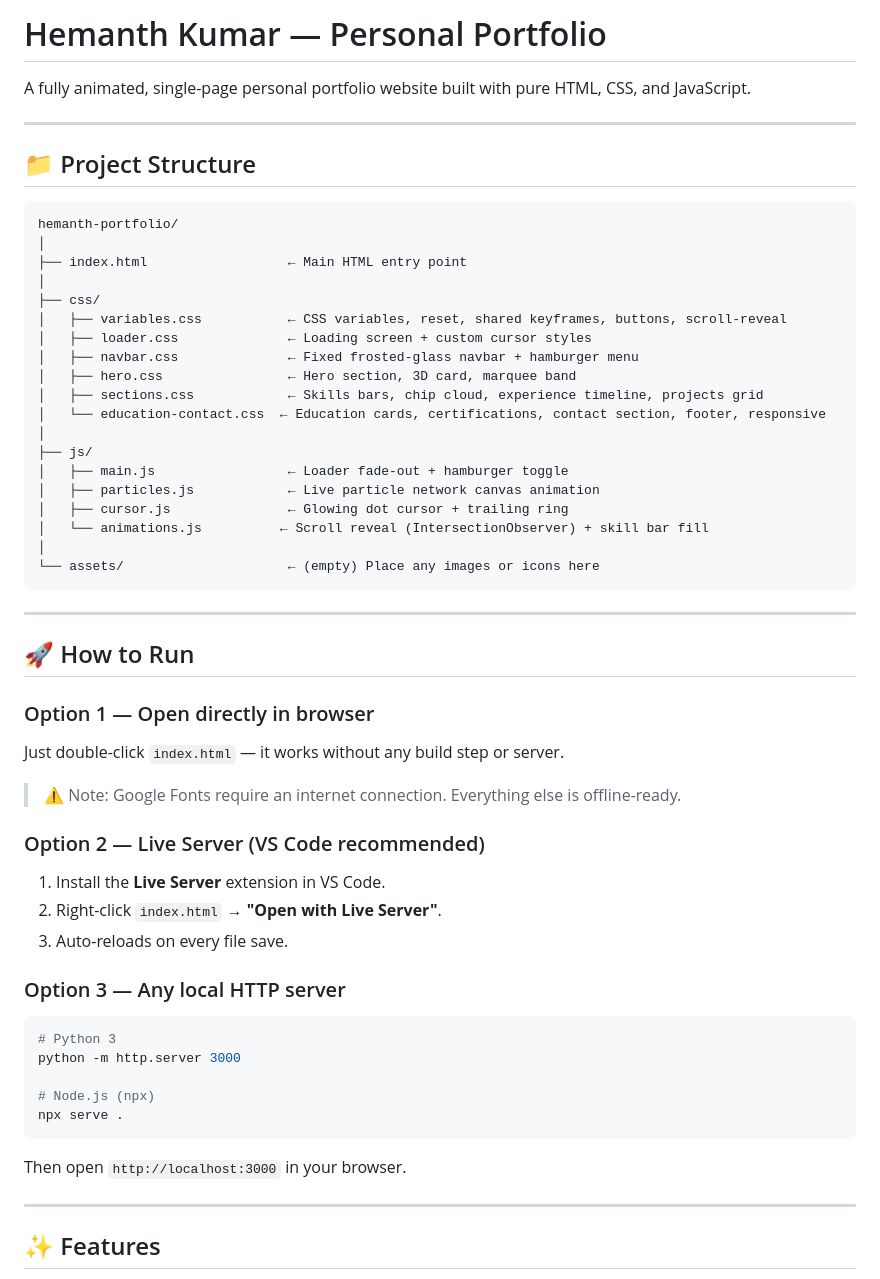
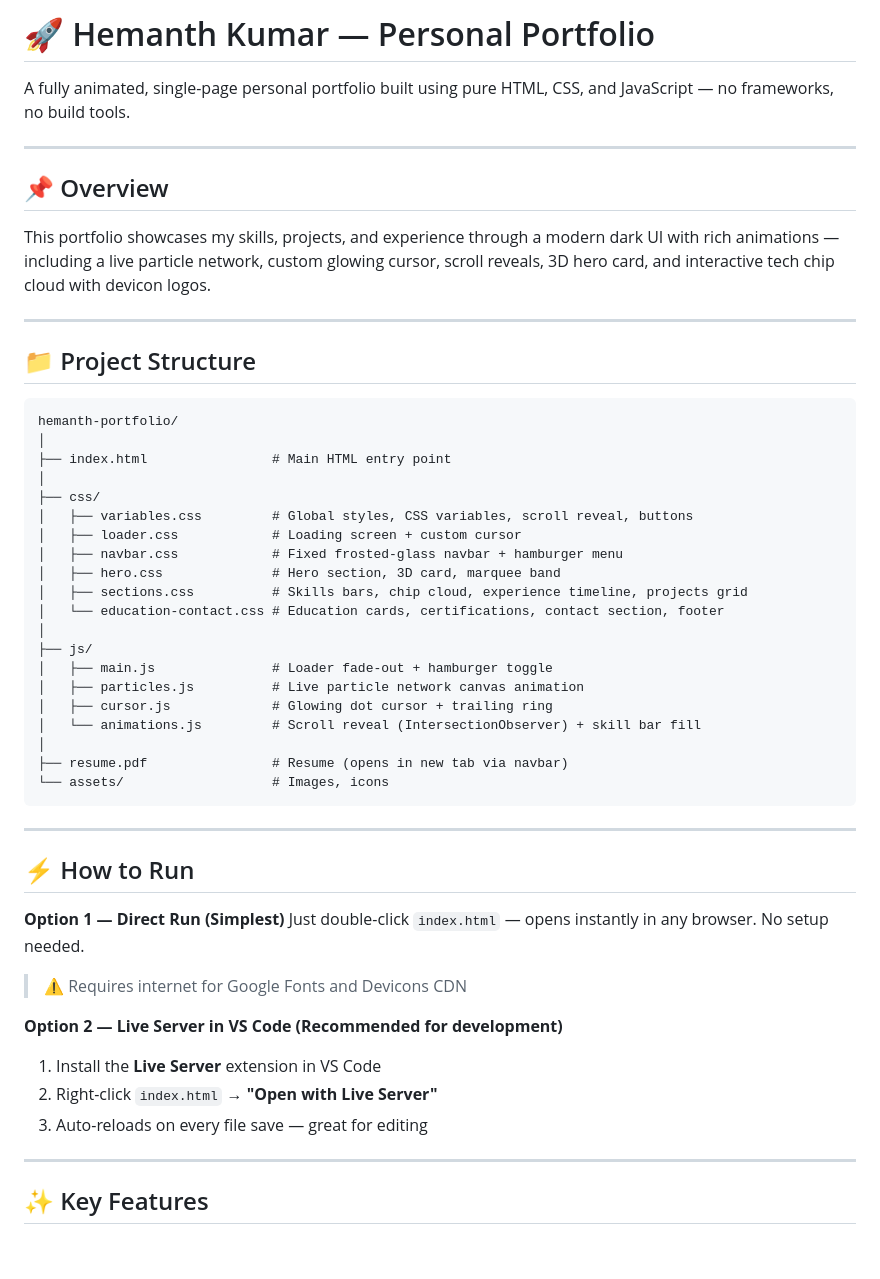
Before and after one commit to HemanthSambangi2901/My_Portfolio, a Markdown page: README.md, the part around one of its changes. Drawn GitHub-style; blank space fills up the shorter version.

````diff
--- a/README.md
+++ b/README.md
@@ -1,6 +1,12 @@
-# Hemanth Kumar — Personal Portfolio
+# 🚀 Hemanth Kumar — Personal Portfolio
 
-A fully animated, single-page personal portfolio website built with pure HTML, CSS, and JavaScript.
+A fully animated, single-page personal portfolio built using pure HTML, CSS, and JavaScript — no frameworks, no build tools.
+
+---
+
+## 📌 Overview
+
+This portfolio showcases my skills, projects, and experience through a modern dark UI with rich animations — including a live particle network, custom glowing cursor, scroll reveals, 3D hero card, and interactive tech chip cloud with devicon logos.
 
 ---
 
@@ -9,50 +15,40 @@ A fully animated, single-page personal portfolio website built with pure HTML, C
 ```
 hemanth-portfolio/
 │
-├── index.html                  ← Main HTML entry point
+├── index.html                # Main HTML entry point
 │
 ├── css/
-│   ├── variables.css           ← CSS variables, reset, shared keyframes, buttons, scroll-reveal
-│   ├── loader.css              ← Loading screen + custom cursor styles
-│   ├── navbar.css              ← Fixed frosted-glass navbar + hamburger menu
-│   ├── hero.css                ← Hero section, 3D card, marquee band
-│   ├── sections.css            ← Skills bars, chip cloud, experience timeline, projects grid
-│   └── education-contact.css  ← Education cards, certifications, contact section, footer, responsive
+│   ├── variables.css         # Global styles, CSS variables, scroll reveal, buttons
+│   ├── loader.css            # Loading screen + custom cursor
+│   ├── navbar.css            # Fixed frosted-glass navbar + hamburger menu
+│   ├── hero.css              # Hero section, 3D card, marquee band
+│   ├── sections.css          # Skills bars, chip cloud, experience timeline, projects grid
+│   └── education-contact.css # Education cards, certifications, contact section, footer
 │
 ├── js/
-│   ├── main.js                 ← Loader fade-out + hamburger toggle
-│   ├── particles.js            ← Live particle network canvas animation
-│   ├── cursor.js               ← Glowing dot cursor + trailing ring
-│   └── animations.js          ← Scroll reveal (IntersectionObserver) + skill bar fill
+│   ├── main.js               # Loader fade-out + hamburger toggle
+│   ├── particles.js          # Live particle network canvas animation
+│   ├── cursor.js             # Glowing dot cursor + trailing ring
+│   └── animations.js         # Scroll reveal (IntersectionObserver) + skill bar fill
 │
-└── assets/                     ← (empty) Place any images or icons here
+├── resume.pdf                # Resume (opens in new tab via navbar)
+└── assets/                   # Images, icons
 ```
 
 ---
 
-## 🚀 How to Run
+## ⚡ How to Run
 
-### Option 1 — Open directly in browser
-Just double-click `index.html` — it works without any build step or server.
+**Option 1 — Direct Run (Simplest)**
+Just double-click `index.html` — opens instantly in any browser. No setup needed.
+> ⚠️ Requires internet for Google Fonts and Devicons CDN
 
-> ⚠️ Note: Google Fonts require an internet connection. Everything else is offline-ready.
-
-### Option 2 — Live Server (VS Code recommended)
-1. Install the **Live Server** extension in VS Code.
-2. Right-click `index.html` → **"Open with Live Server"**.
-3. Auto-reloads on every file save.
-
-### Option 3 — Any local HTTP server
-```bash
-# Python 3
-python -m http.server 3000
-
-# Node.js (npx)
-npx serve .
-```
-Then open `http://localhost:3000` in your browser.
+**Option 2 — Live Server in VS Code (Recommended for development)**
+1. Install the **Live Server** extension in VS Code
+2. Right-click `index.html` → **"Open with Live Server"**
+3. Auto-reloads on every file save — great for editing
 
 ---
 
-## ✨ Features
+## ✨ Key Features
 
````
Also changed, not shown: other parts of README.md (+60 -40 lines).
